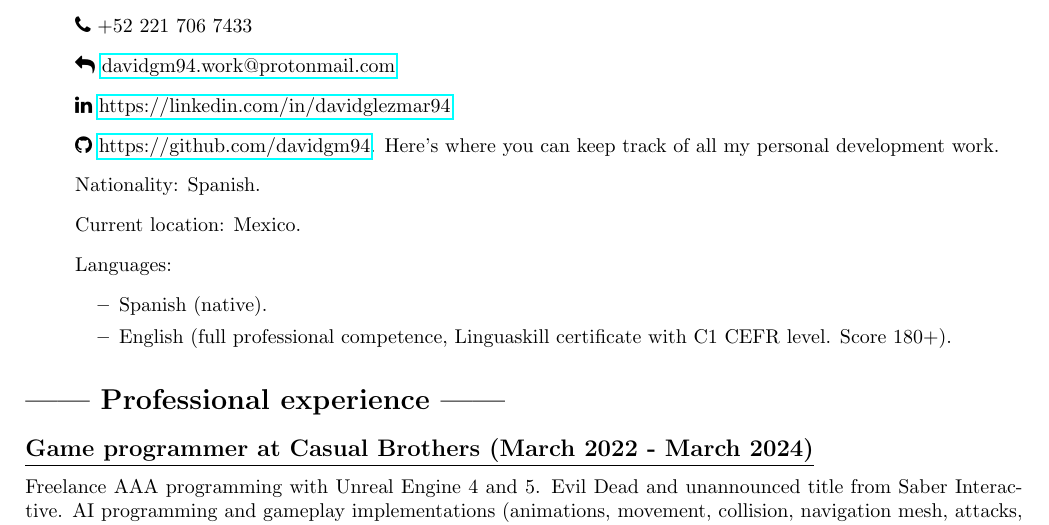
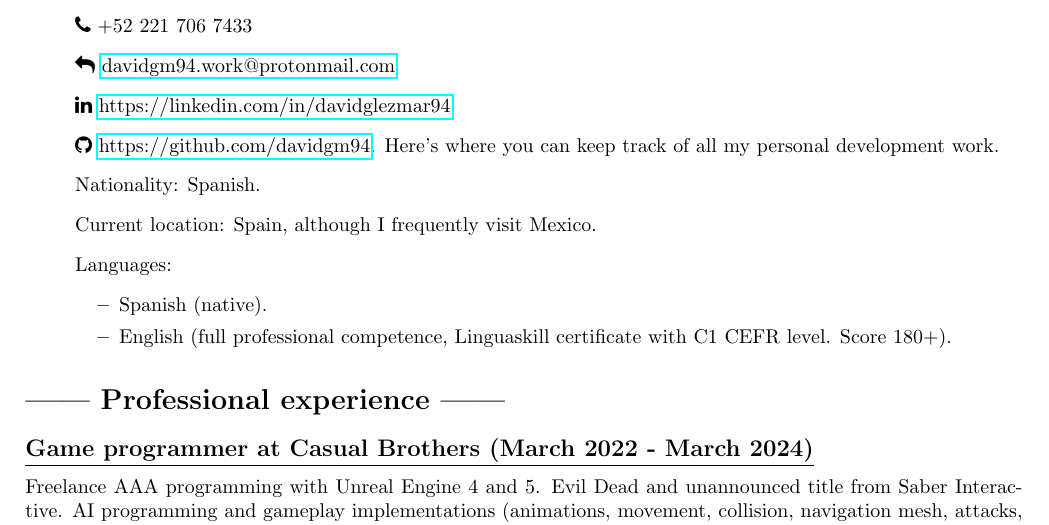
Before and after one commit to davidgm94/resume, a LaTeX CV (resume.tex, which reads about.tex): part of page 1 of 3, cut so that both start at the same text. Compiled offline with pdfLaTeX.

Commit message:
Update location

```diff
--- a/about.tex
+++ b/about.tex
@@ -7,7 +7,7 @@
 	\item[] \faLinkedin \space \href{https://linkedin.com/in/davidglezmar94}{https://linkedin.com/in/davidglezmar94}
 	\item[] \faGithub \space \href{https://github.com/davidgm94}{https://github.com/davidgm94}. Here's where you can keep track of all my personal development work.
 	\item[] Nationality: Spanish.
-	\item[] Current location: Mexico.
+	\item[] Current location: Spain, although I frequently visit Mexico.
 	\item[] Languages:
 	\begin{itemize}
 		\item Spanish (native).
```
